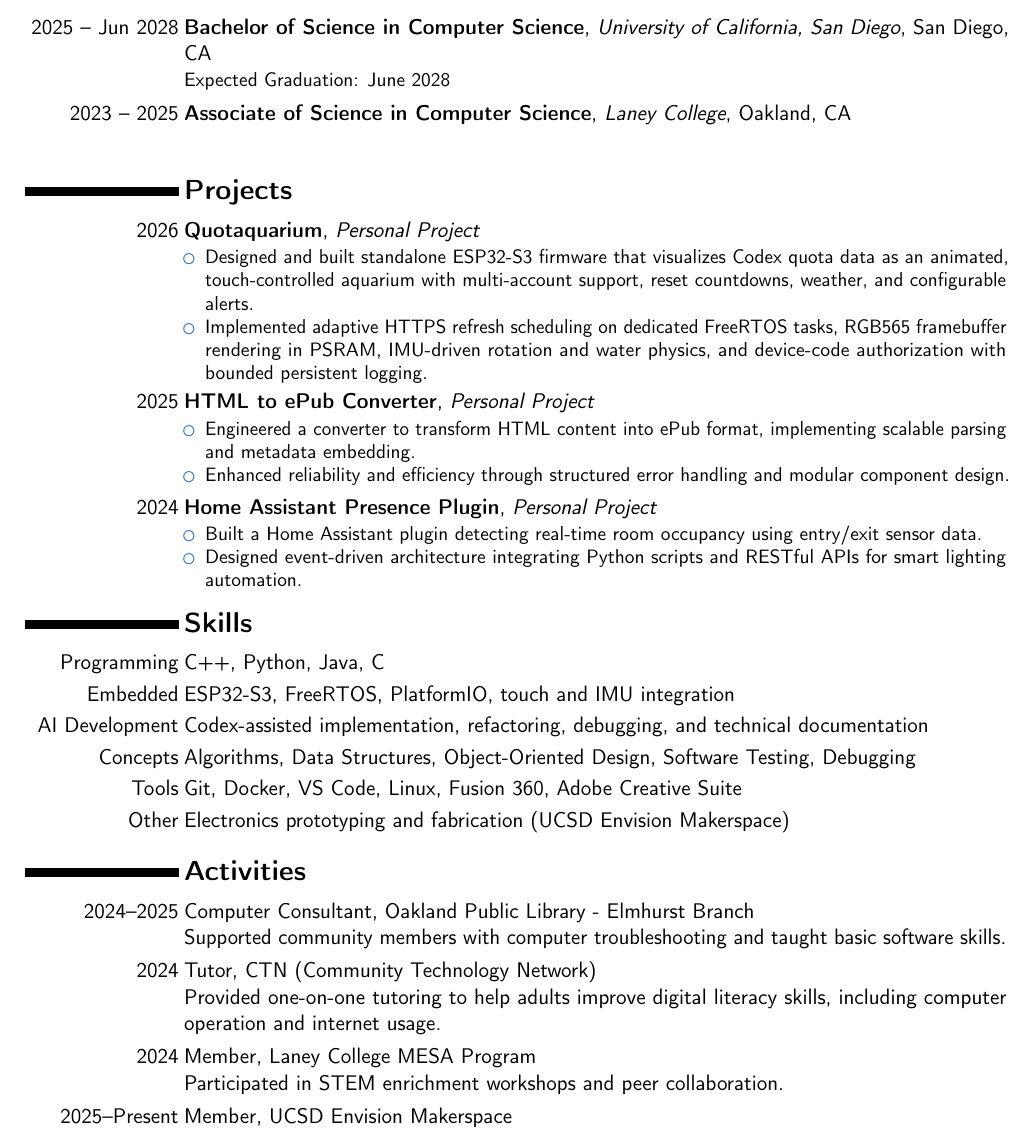
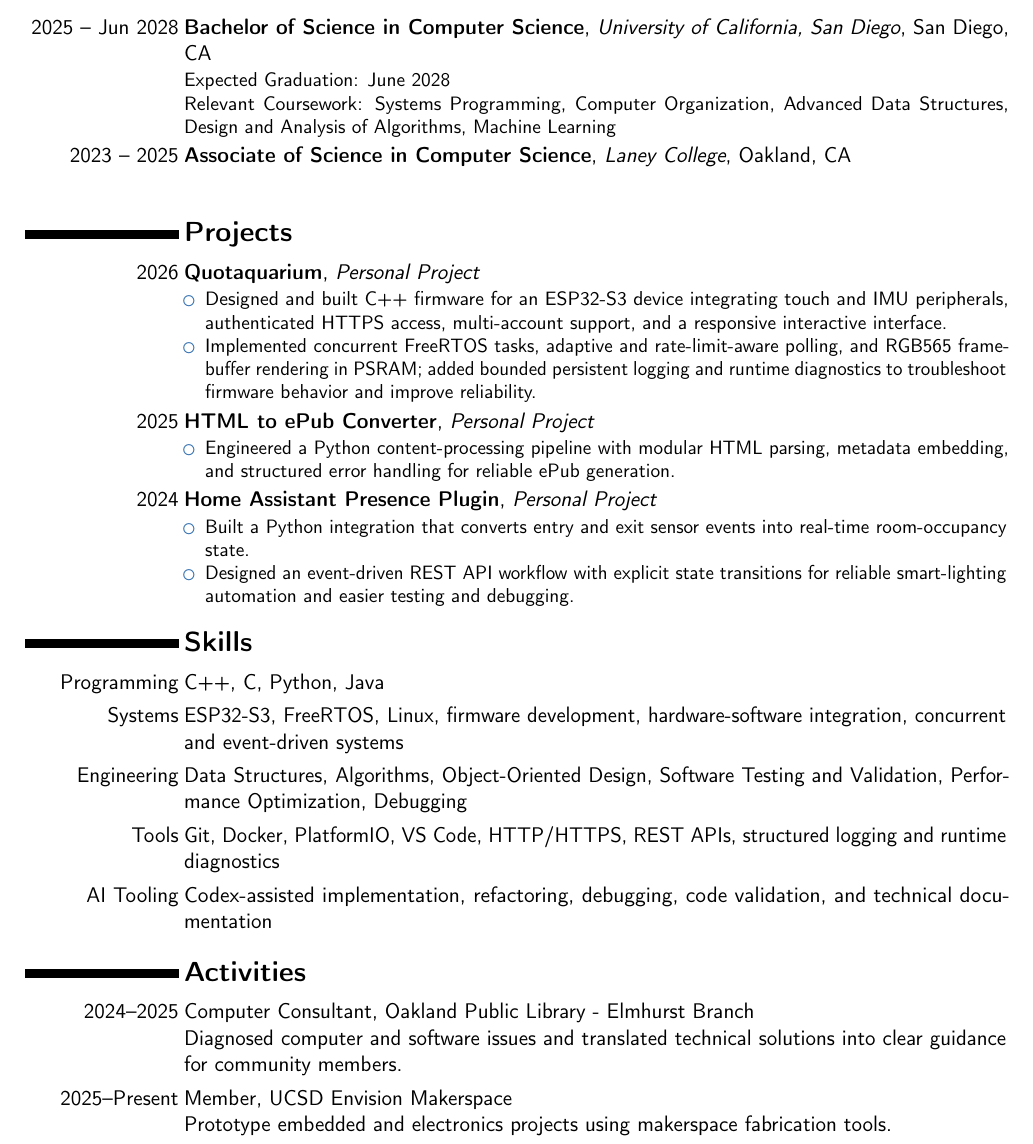
Before and after one commit to zizhaolaisuimuqu/resume, a LaTeX CV (resume.tex): part of the page, cut so that both start at the same text. Compiled offline with pdfLaTeX.

Commit message:
feat(resume): tailor for Western Digital software and firmware internship

```diff
--- a/resume.tex
+++ b/resume.tex
@@ -19,7 +19,6 @@
 \title{Curriculum Vitae}
 \address{San Diego \& Bay Area}{}{}
 \phone[mobile]{+1~510~754~7176}
-\email{zhy079@ucsd.edu}
 \email{zizha.work@outlook.com}
 \social[github]{\faGithub~zizhaolaisuimuqu}
 \social[linkedin]{\faLinkedin~zhengyang-yu-592a19309}
@@ -37,6 +36,8 @@
 \section{Education}
 \cventry{2025 -- Jun 2028}{Bachelor of Science in Computer Science}{University of California, San Diego}{San Diego, CA}{}{
 Expected Graduation: June 2028
+\\
+Relevant Coursework: Systems Programming, Computer Organization, Advanced Data Structures, Design and Analysis of Algorithms, Machine Learning
 }
 
 \cventry{2023 -- 2025}{Associate of Science in Computer Science}{Laney College}{Oakland, CA}{}{
@@ -50,22 +51,21 @@ Expected Graduation: June 2028
 \section{Projects}
 \cventry{2026}{\textbf{\href{https://github.com/zizhaolaisuimuqu/Quotaquarium}{Quotaquarium}}}{Personal Project}{}{}{
 \begin{itemize}
-\item Designed and built standalone ESP32-S3 firmware that visualizes Codex quota data as an animated, touch-controlled aquarium with multi-account support, reset countdowns, weather, and configurable alerts.
-\item Implemented adaptive HTTPS refresh scheduling on dedicated FreeRTOS tasks, RGB565 framebuffer rendering in PSRAM, IMU-driven rotation and water physics, and device-code authorization with bounded persistent logging.
+\item Designed and built C++ firmware for an ESP32-S3 device integrating touch and IMU peripherals, authenticated HTTPS access, multi-account support, and a responsive interactive interface.
+\item Implemented concurrent FreeRTOS tasks, adaptive and rate-limit-aware polling, and RGB565 framebuffer rendering in PSRAM; added bounded persistent logging and runtime diagnostics to troubleshoot firmware behavior and improve reliability.
 \end{itemize}
 }
 
 \cventry{2025}{\textbf{HTML to ePub Converter}}{Personal Project}{}{}{
 \begin{itemize}
-\item Engineered a converter to transform HTML content into ePub format, implementing scalable parsing and metadata embedding.
-\item Enhanced reliability and efficiency through structured error handling and modular component design.
+\item Engineered a Python content-processing pipeline with modular HTML parsing, metadata embedding, and structured error handling for reliable ePub generation.
 \end{itemize}
 }
 
 \cventry{2024}{\textbf{Home Assistant Presence Plugin}}{Personal Project}{}{}{
 \begin{itemize}
-\item Built a Home Assistant plugin detecting real-time room occupancy using entry/exit sensor data.
-\item Designed event-driven architecture integrating Python scripts and RESTful APIs for smart lighting automation.
+\item Built a Python integration that converts entry and exit sensor events into real-time room-occupancy state.
+\item Designed an event-driven REST API workflow with explicit state transitions for reliable smart-lighting automation and easier testing and debugging.
 \end{itemize}
 }
 
@@ -74,12 +74,11 @@ Expected Graduation: June 2028
 %----------------------------------------------------------------------------------------
 
 \section{Skills}
-\cvitem{Programming}{C++, Python, Java, C}
-\cvitem{Embedded}{ESP32-S3, FreeRTOS, PlatformIO, touch and IMU integration}
-\cvitem{AI Development}{Codex-assisted implementation, refactoring, debugging, and technical documentation}
-\cvitem{Concepts}{Algorithms, Data Structures, Object-Oriented Design, Software Testing, Debugging}
-\cvitem{Tools}{Git, Docker, VS Code, Linux, Fusion 360, Adobe Creative Suite}
-\cvitem{Other}{Electronics prototyping and fabrication (UCSD Envision Makerspace)}
+\cvitem{Programming}{C++, C, Python, Java}
+\cvitem{Systems}{ESP32-S3, FreeRTOS, Linux, firmware development, hardware-software integration, concurrent and event-driven systems}
+\cvitem{Engineering}{Data Structures, Algorithms, Object-Oriented Design, Software Testing and Validation, Performance Optimization, Debugging}
+\cvitem{Tools}{Git, Docker, PlatformIO, VS Code, HTTP/HTTPS, REST APIs, structured logging and runtime diagnostics}
+\cvitem{AI Tooling}{Codex-assisted implementation, refactoring, debugging, code validation, and technical documentation}
 
 %----------------------------------------------------------------------------------------
 %   ACTIVITIES SECTION
@@ -87,16 +86,9 @@ Expected Graduation: June 2028
 
 \section{Activities}
 \cvitem{2024--2025}{Computer Consultant, Oakland Public Library - Elmhurst Branch
-\newline Supported community members with computer troubleshooting and taught basic software skills.}
-
-\cvitem{2024}{Tutor, CTN (Community Technology Network)
-\newline Provided one-on-one tutoring to help adults improve digital literacy skills, including computer operation and internet usage.}
-
-\cvitem{2024}{Member, Laney College MESA Program
-\newline Participated in STEM enrichment workshops and peer collaboration.}
+\newline Diagnosed computer and software issues and translated technical solutions into clear guidance for community members.}
 
 \cvitem{2025--Present}{Member, UCSD Envision Makerspace
-% \newline Collaborate on cross-disciplinary engineering projects and prototype design tools.
-}
+\newline Prototype embedded and electronics projects using makerspace fabrication tools.}
 
 \end{document}
```
Also changed, not shown: resume.pdf.
